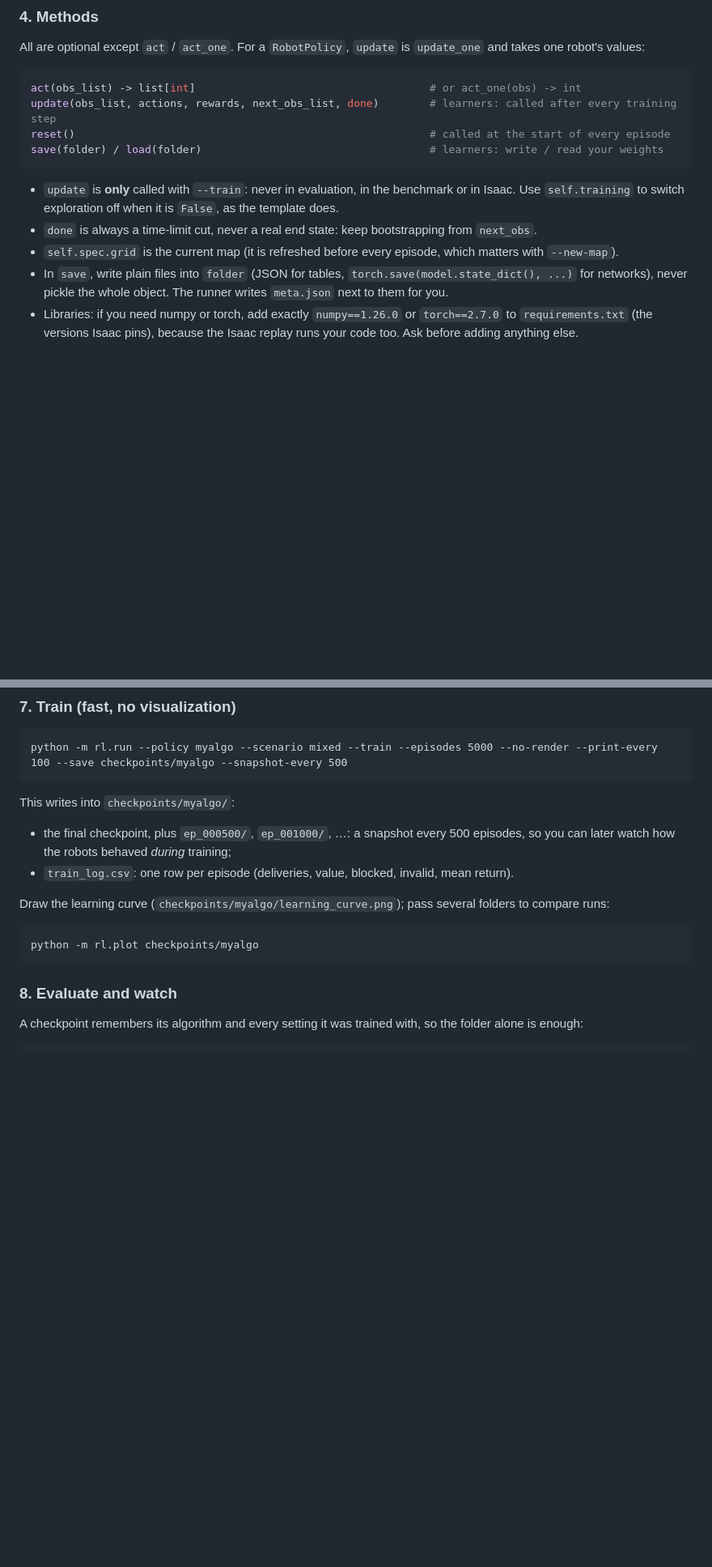
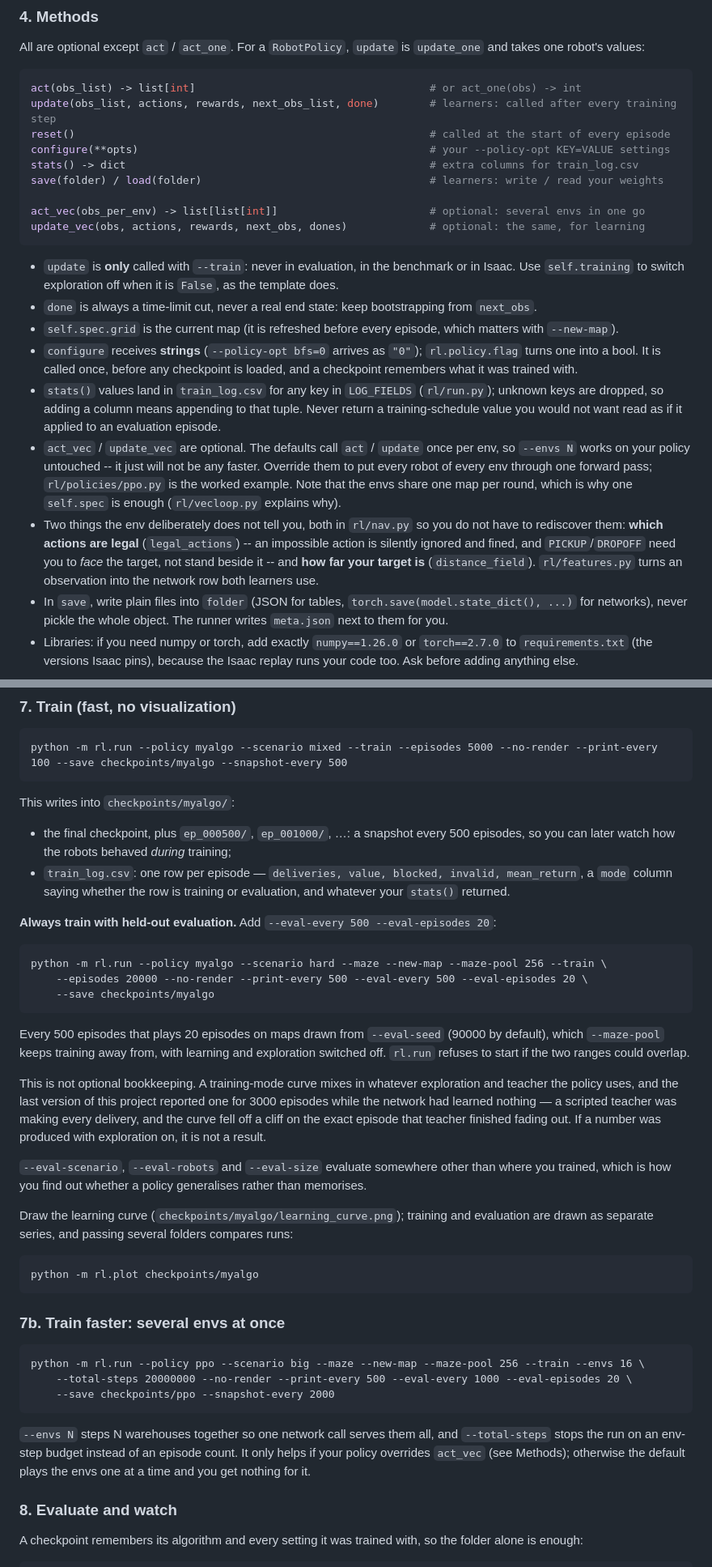
Before and after one commit to Loan-Coal/warehouse-learning, a Markdown page: README.md, 2 parts joined by grey strips. Shown at 81% size. Drawn GitHub-style; blank space fills up the shorter version.

Commit message:
docs: README covers the new modules, flags and the held-out evaluation rule
- Repo layout names rl/nav.py, rl/features.py, rl/vecenv.py and rl/vecloop.py,
  and the four new test files.
- The Methods list gains configure/stats and the optional act_vec/update_vec,
  with the note that the defaults make --envs work on an untouched policy (just
  not faster), and that --policy-opt values arrive as strings.
- Points colleagues at the two things the env deliberately withholds, so they do
  not rediscover them: legal_actions and distance_field in rl/nav.py.
- A new "always train with held-out evaluation" section with the reason stated
  plainly: the previous version of this project reported a training-mode curve
  for 3000 episodes while the network had learned nothing, because a scripted
  teacher was making every delivery. If a number was produced with exploration
  on, it is not a result.
- A section on --envs/--total-steps, and the corrected train_log.csv columns.

````diff
--- a/README.md
+++ b/README.md
@@ -166,13 +167,31 @@ All are optional except `act` / `act_one`. For a `RobotPolicy`, `update` is `upd
 act(obs_list) -> list[int]                                     # or act_one(obs) -> int
 update(obs_list, actions, rewards, next_obs_list, done)        # learners: called after every training step
 reset()                                                        # called at the start of every episode
+configure(**opts)                                              # your --policy-opt KEY=VALUE settings
+stats() -> dict                                                # extra columns for train_log.csv
 save(folder) / load(folder)                                    # learners: write / read your weights
+
+act_vec(obs_per_env) -> list[list[int]]                        # optional: several envs in one go
+update_vec(obs, actions, rewards, next_obs, dones)             # optional: the same, for learning
 ```
 
 - `update` is **only** called with `--train`: never in evaluation, in the benchmark or in Isaac. Use `self.training`
   to switch exploration off when it is `False`, as the template does.
 - `done` is always a time-limit cut, never a real end state: keep bootstrapping from `next_obs`.
 - `self.spec.grid` is the current map (it is refreshed before every episode, which matters with `--new-map`).
+- `configure` receives **strings** (`--policy-opt bfs=0` arrives as `"0"`); `rl.policy.flag` turns one into a bool.
+  It is called once, before any checkpoint is loaded, and a checkpoint remembers what it was trained with.
+- `stats()` values land in `train_log.csv` for any key in `LOG_FIELDS` (`rl/run.py`); unknown keys are dropped, so
+  adding a column means appending to that tuple. Never return a training-schedule value you would not want read as
+  if it applied to an evaluation episode.
+- `act_vec` / `update_vec` are optional. The defaults call `act` / `update` once per env, so `--envs N` works on
+  your policy untouched -- it just will not be any faster. Override them to put every robot of every env through
+  one forward pass; `rl/policies/ppo.py` is the worked example. Note that the envs share one map per round, which
+  is why one `self.spec` is enough (`rl/vecloop.py` explains why).
+- Two things the env deliberately does not tell you, both in `rl/nav.py` so you do not have to rediscover them:
+  **which actions are legal** (`legal_actions`) -- an impossible action is silently ignored and fined, and
+  `PICKUP`/`DROPOFF` need you to *face* the target, not stand beside it -- and **how far your target is**
+  (`distance_field`). `rl/features.py` turns an observation into the network row both learners use.
 - In `save`, write plain files into `folder` (JSON for tables, `torch.save(model.state_dict(), ...)` for networks),
   never pickle the whole object. The runner writes `meta.json` next to them for you.
 - Libraries: if you need numpy or torch, add exactly `numpy==1.26.0` or `torch==2.7.0` to `requirements.txt`
@@ -205,11 +224,41 @@ evaluation mode, and checks that `save` then `load` restores everything. A failu
 This writes into `checkpoints/myalgo/`:
 - the final checkpoint, plus `ep_000500/`, `ep_001000/`, …: a snapshot every 500 episodes, so you can later
   watch how the robots behaved *during* training;
-- `train_log.csv`: one row per episode (deliveries, value, blocked, invalid, mean return).
+- `train_log.csv`: one row per episode — `deliveries, value, blocked, invalid, mean_return`, a `mode` column
+  saying whether the row is training or evaluation, and whatever your `stats()` returned.
 
-Draw the learning curve (`checkpoints/myalgo/learning_curve.png`); pass several folders to compare runs:
+**Always train with held-out evaluation.** Add `--eval-every 500 --eval-episodes 20`:
+
+    python -m rl.run --policy myalgo --scenario hard --maze --new-map --maze-pool 256 --train \
+        --episodes 20000 --no-render --print-every 500 --eval-every 500 --eval-episodes 20 \
+        --save checkpoints/myalgo
+
+Every 500 episodes that plays 20 episodes on maps drawn from `--eval-seed` (90000 by default), which
+`--maze-pool` keeps training away from, with learning and exploration switched off. `rl.run` refuses to start
+if the two ranges could overlap.
+
+This is not optional bookkeeping. A training-mode curve mixes in whatever exploration and teacher the policy
+uses, and the last version of this project reported one for 3000 episodes while the network had learned
+nothing — a scripted teacher was making every delivery, and the curve fell off a cliff on the exact episode
+that teacher finished fading out. If a number was produced with exploration on, it is not a result.
+
+`--eval-scenario`, `--eval-robots` and `--eval-size` evaluate somewhere other than where you trained, which is
+how you find out whether a policy generalises rather than memorises.
+
+Draw the learning curve (`checkpoints/myalgo/learning_curve.png`); training and evaluation are drawn as separate
+series, and passing several folders compares runs:
 
     python -m rl.plot checkpoints/myalgo
+
+### 7b. Train faster: several envs at once
+
+    python -m rl.run --policy ppo --scenario big --maze --new-map --maze-pool 256 --train --envs 16 \
+        --total-steps 20000000 --no-render --print-every 500 --eval-every 1000 --eval-episodes 20 \
+        --save checkpoints/ppo --snapshot-every 2000
+
+`--envs N` steps N warehouses together so one network call serves them all, and `--total-steps` stops the run on
+an env-step budget instead of an episode count. It only helps if your policy overrides `act_vec` (see Methods);
+otherwise the default plays the envs one at a time and you get nothing for it.
 
 ### 8. Evaluate and watch
 
````
Also changed, not shown: other parts of README.md (+3 -2 lines).
